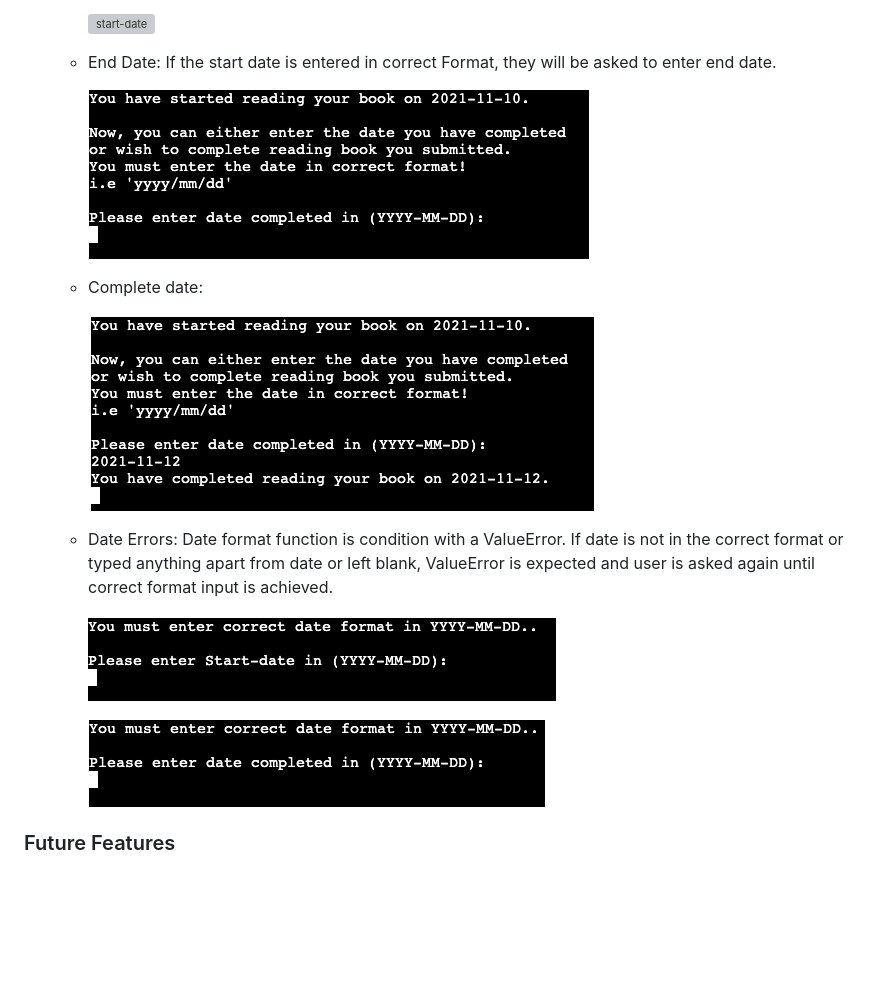
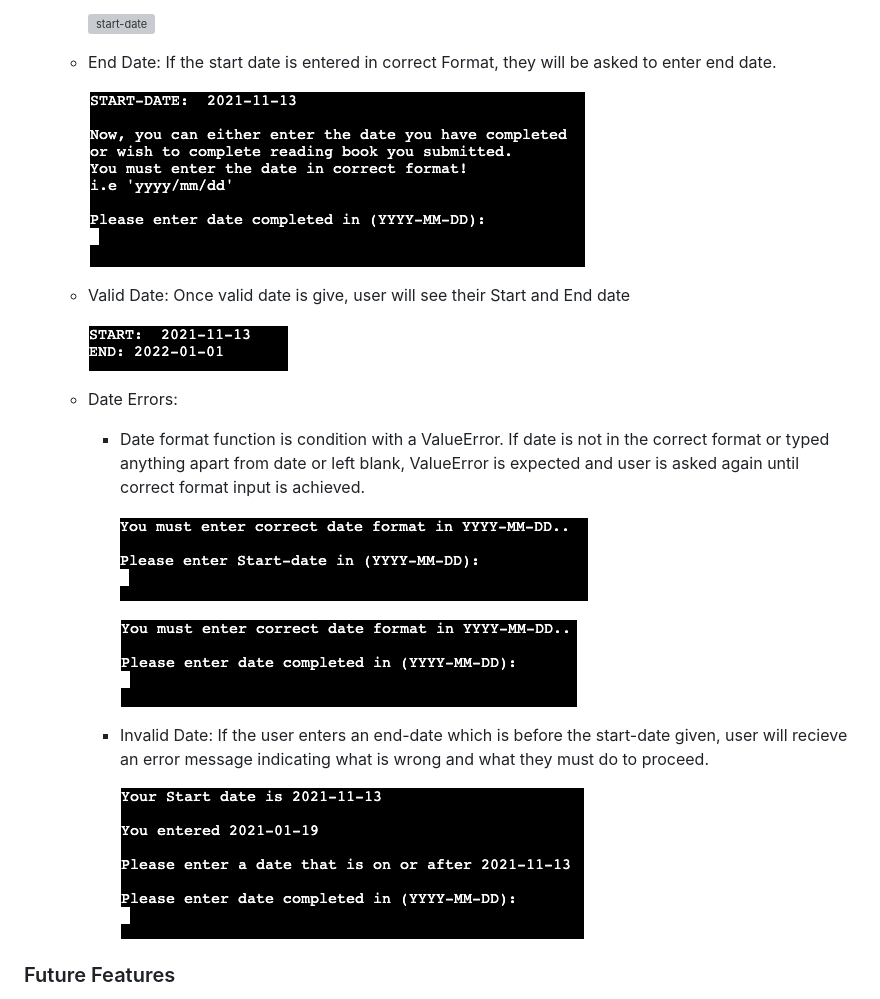
Before and after one commit to MerveKucukzoroglu/reading-recorder, a Markdown page: README.md, the part around the change. Drawn GitHub-style; pictures changed too: documentation/complete-date.png (deleted), documentation/end-date.png, documentation/invalid-date.png (added); blank space fills up the shorter version; grey boxes are pictures that could not be loaded.

Commit message:
Add validate_date feature to README.md

```diff
--- a/README.md
+++ b/README.md
@@ -132,15 +132,20 @@ The program function only when complete and valid data is entered by the user. T
 
         ![end-date](documentation/end-date.png)
 
-    * Complete date:
+    * Valid Date: Once valid date is give, user will see their Start and End date
 
-        ![complete-date](documentation/complete-date.png)
+        ![valid-date](documentation/valid-date.png)
 
-    * Date Errors: Date format function is condition with a ValueError. If date is not in the correct format or typed anything apart from date or left blank, ValueError is expected and user is asked again until correct format input is achieved.
+    * Date Errors:
+        * Date format function is condition with a ValueError. If date is not in the correct format or typed anything apart from date or left blank, ValueError is expected and user is asked again until correct format input is achieved.
 
-        ![start-date-error](documentation/start-date-error.png)
+            ![start-date-error](documentation/start-date-error.png)
 
-        ![end-date-error](documentation/end-date-error.png)
+            ![end-date-error](documentation/end-date-error.png)
+
+        * Invalid Date: If the user enters an end-date which is before the start-date given, user will recieve an error message indicating what is wrong and what they must do to proceed.
+
+            ![invalid-date](documentation/invalid-date.png)
 
 
 ### Future Features
```
